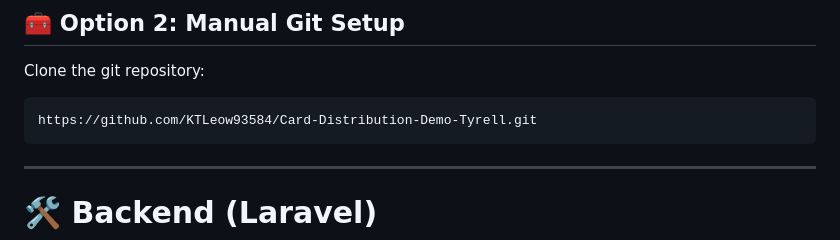
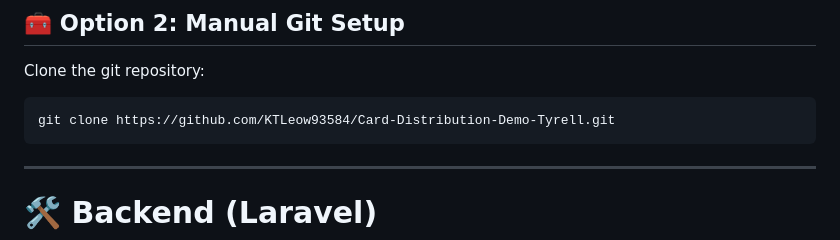
Before and after one commit to KTLeow93584/Card-Distribution-Demo-Tyrell, a Markdown page: README.md, the part around the change. GitHub-like rendering.

````diff
--- a/README.md
+++ b/README.md
@@ -66,7 +66,7 @@ To view the container with a GUI, you may utilize [Docker Desktop](https://www.d
 
 Clone the git repository:
 ```
-https://github.com/KTLeow93584/Card-Distribution-Demo-Tyrell.git
+git clone https://github.com/KTLeow93584/Card-Distribution-Demo-Tyrell.git
 ```
 
 ---
````
